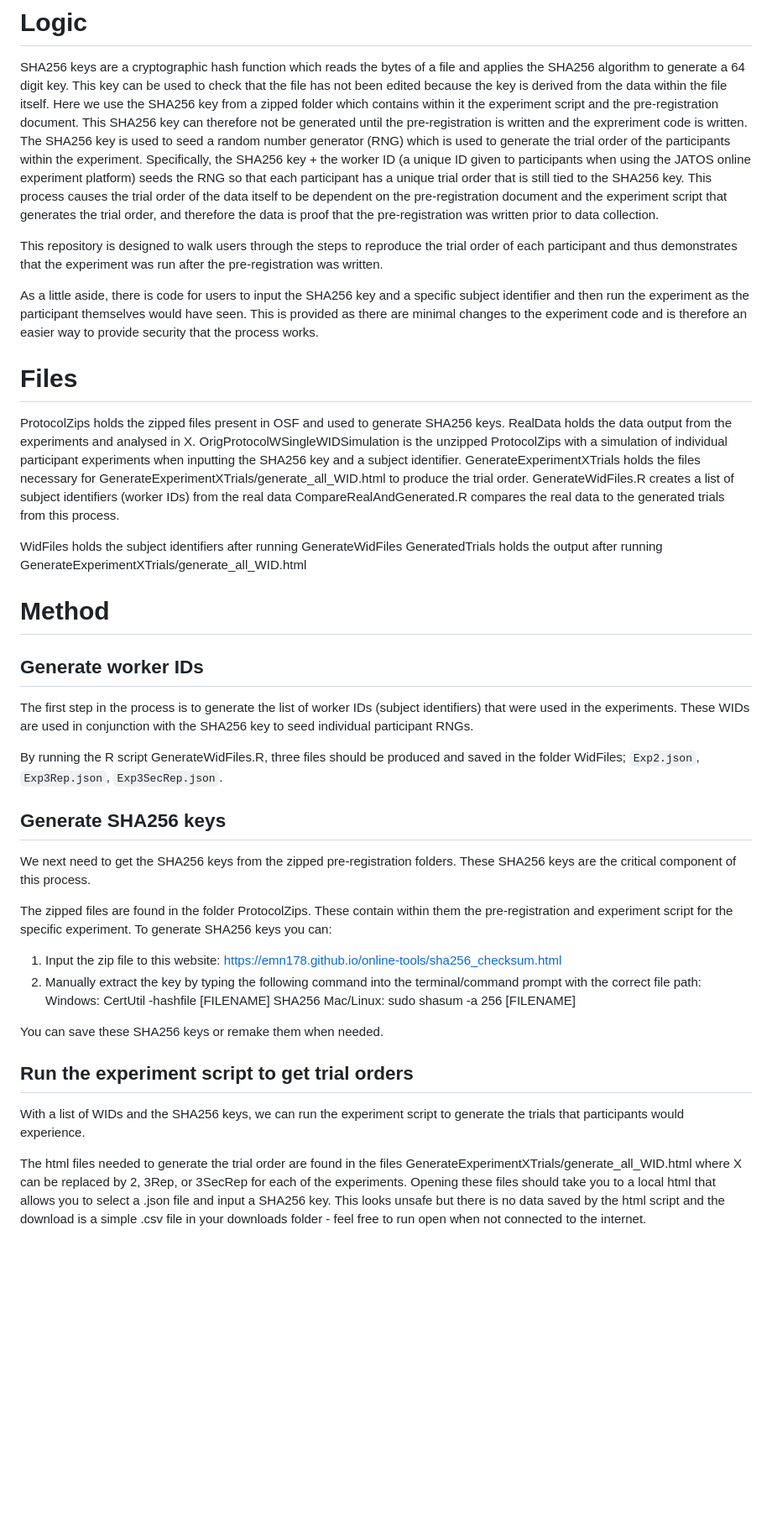
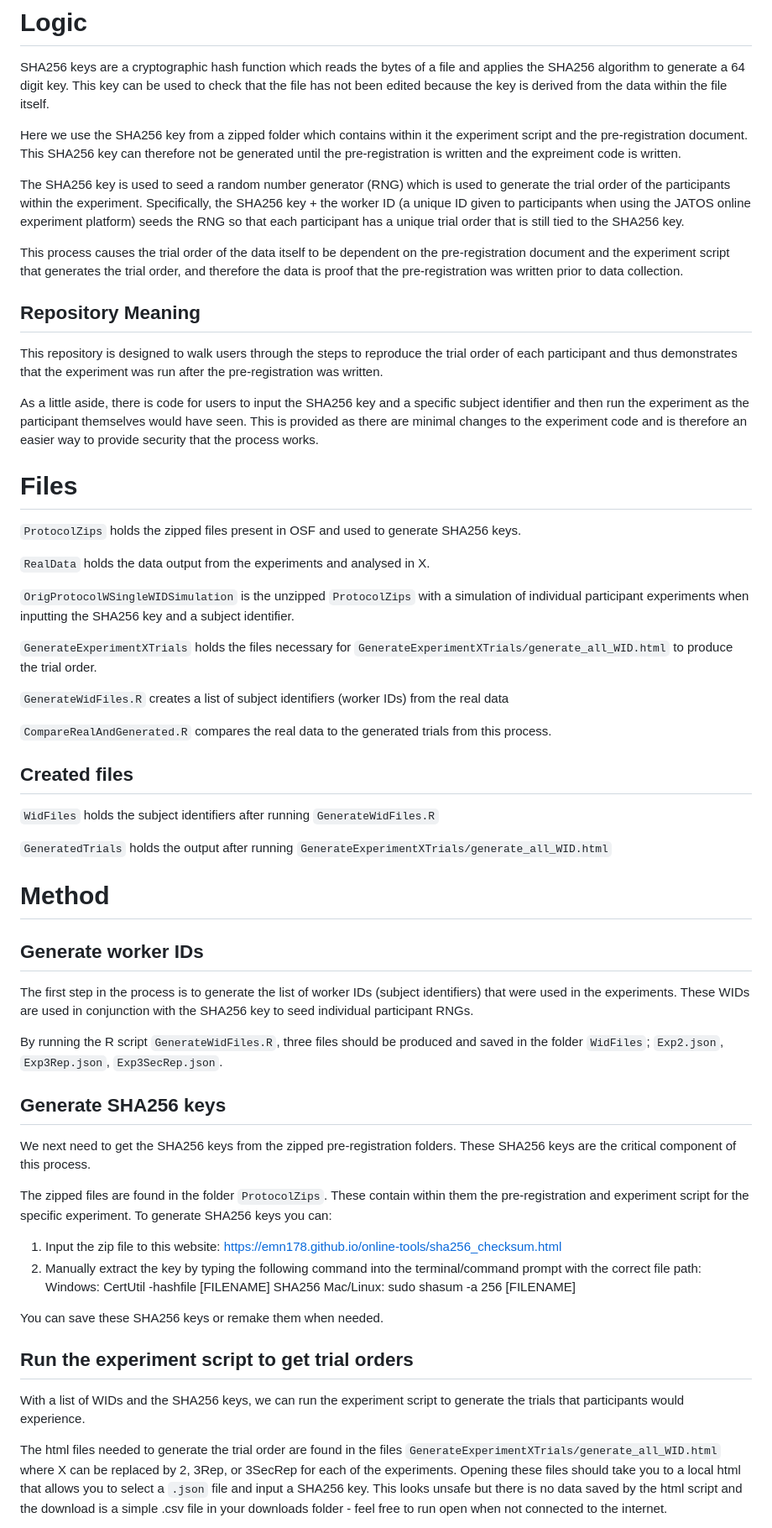
Before and after one commit to nick-c-simpson/GESAaRP_timelocking, a Markdown page: README.md, the part around one of its changes. Shown at 84% size. Drawn GitHub-style; blank space fills up the shorter version.

```diff
--- a/README.md
+++ b/README.md
@@ -3,35 +3,51 @@ A method for ensuring time-locked preregistation for the data in Experiments 2 a
 
 # Logic
 SHA256 keys are a cryptographic hash function which reads the bytes of a file and applies the SHA256 algorithm to generate a 64 digit key. This key can be used to check that the file has not been edited because the key is derived from the data within the file itself.
-Here we use the SHA256 key from a zipped folder which contains within it the experiment script and the pre-registration document. This SHA256 key can therefore not be generated until the pre-registration is written and the expreriment code is written.
+
+Here we use the SHA256 key from a zipped folder which contains within it the experiment script and the pre-registration document. This SHA256 key can therefore not be generated until the pre-registration is written and the expreiment code is written.
+
 The SHA256 key is used to seed a random number generator (RNG) which is used to generate the trial order of the participants within the experiment. Specifically, the SHA256 key + the worker ID (a unique ID given to participants when using the JATOS online experiment platform) seeds the RNG so that each participant has a unique trial order that is still tied to the SHA256 key.
+
 This process causes the trial order of the data itself to be dependent on the pre-registration document and the experiment script that generates the trial order, and therefore the data is proof that the pre-registration was written prior to data collection.
 
+## Repository Meaning
 This repository is designed to walk users through the steps to reproduce the trial order of each participant and thus demonstrates that the experiment was run after the pre-registration was written.
 
 As a little aside, there is code for users to input the SHA256 key and a specific subject identifier and then run the experiment as the participant themselves would have seen. This is provided as there are minimal changes to the experiment code and is therefore an easier way to provide security that the process works.
 
 # Files
-ProtocolZips holds the zipped files present in OSF and used to generate SHA256 keys.
-RealData holds the data output from the experiments and analysed in X.
-OrigProtocolWSingleWIDSimulation is the unzipped ProtocolZips with a simulation of individual participant experiments when inputting the SHA256 key and a subject identifier.
-GenerateExperimentXTrials holds the files necessary for GenerateExperimentXTrials/generate_all_WID.html to produce the trial order.
-GenerateWidFiles.R creates a list of subject identifiers (worker IDs) from the real data
-CompareRealAndGenerated.R compares the real data to the generated trials from this process.
 
-WidFiles holds the subject identifiers after running GenerateWidFiles
-GeneratedTrials holds the output after running GenerateExperimentXTrials/generate_all_WID.html
+`ProtocolZips` holds the zipped files present in OSF and used to generate SHA256 keys.
+
+`RealData` holds the data output from the experiments and analysed in X.
+
+`OrigProtocolWSingleWIDSimulation` is the unzipped `ProtocolZips` with a simulation of individual participant experiments when inputting the SHA256 key and a subject identifier.
+
+`GenerateExperimentXTrials` holds the files necessary for `GenerateExperimentXTrials/generate_all_WID.html` to produce the trial order.
+
+`GenerateWidFiles.R` creates a list of subject identifiers (worker IDs) from the real data
+
+`CompareRealAndGenerated.R` compares the real data to the generated trials from this process.
+
+## Created files
+
+`WidFiles` holds the subject identifiers after running `GenerateWidFiles.R`
+
+`GeneratedTrials` holds the output after running `GenerateExperimentXTrials/generate_all_WID.html`
 
 # Method
+
 ## Generate worker IDs
+
 The first step in the process is to generate the list of worker IDs (subject identifiers) that were used in the experiments. These WIDs are used in conjunction with the SHA256 key to seed individual participant RNGs.
 
-By running the R script GenerateWidFiles.R, three files should be produced and saved in the folder WidFiles; `Exp2.json`, `Exp3Rep.json`, `Exp3SecRep.json`.
+By running the R script `GenerateWidFiles.R`, three files should be produced and saved in the folder `WidFiles`; `Exp2.json`, `Exp3Rep.json`, `Exp3SecRep.json`.
 
 ## Generate SHA256 keys
+
 We next need to get the SHA256 keys from the zipped pre-registration folders. These SHA256 keys are the critical component of this process.
 
-The zipped files are found in the folder ProtocolZips. These contain within them the pre-registration and experiment script for the specific experiment. To generate SHA256 keys you can:
+The zipped files are found in the folder `ProtocolZips`. These contain within them the pre-registration and experiment script for the specific experiment. To generate SHA256 keys you can:
 1) Input the zip file to this website: https://emn178.github.io/online-tools/sha256_checksum.html
 2) Manually extract the key by typing the following command into the terminal/command prompt with the correct file path:
    Windows: CertUtil -hashfile [FILENAME] SHA256
@@ -40,8 +56,9 @@ The zipped files are found in the folder ProtocolZips. These contain within them
 You can save these SHA256 keys or remake them when needed.
 
 ## Run the experiment script to get trial orders
+
 With a list of WIDs and the SHA256 keys, we can run the experiment script to generate the trials that participants would experience.
 
-The html files needed to generate the trial order are found in the files GenerateExperimentXTrials/generate_all_WID.html where X can be replaced by 2, 3Rep, or 3SecRep for each of the experiments.
-Opening these files should take you to a local html that allows you to select a .json file and input a SHA256 key. This looks unsafe but there is no data saved by the html script and the download is a simple .csv file in your downloads folder - feel free to run open when not connected to the internet.
+The html files needed to generate the trial order are found in the files `GenerateExperimentXTrials/generate_all_WID.html` where X can be replaced by 2, 3Rep, or 3SecRep for each of the experiments.
+Opening these files should take you to a local html that allows you to select a `.json` file and input a SHA256 key. This looks unsafe but there is no data saved by the html script and the download is a simple .csv file in your downloads folder - feel free to run open when not connected to the internet.
 
```
Also changed, not shown: other parts of README.md (+4 -3 lines).
